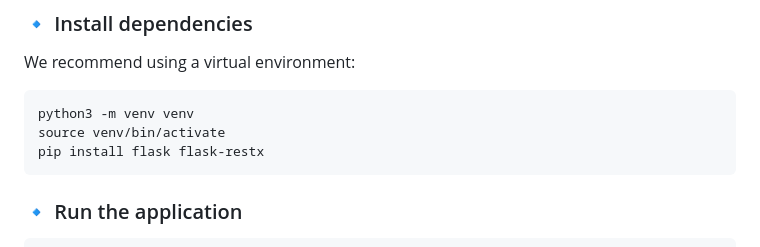
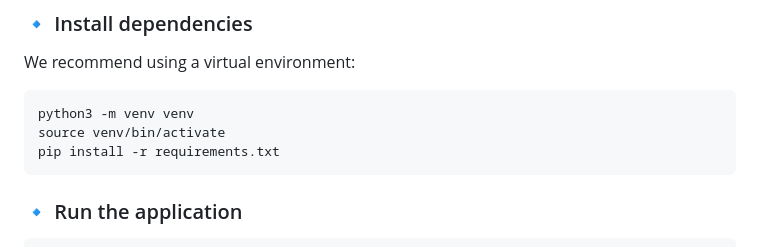
Before and after one commit to Mathieu7483/holbertonschool-hbnb, a Markdown page: part2/hbnb/README.md, the part around the change. GitHub-like rendering.

Commit message:
Update reaquierements in README

````diff
--- a/part2/hbnb/README.md
+++ b/part2/hbnb/README.md
@@ -102,7 +102,7 @@ We recommend using a virtual environment:
 ```bash
 python3 -m venv venv
 source venv/bin/activate
-pip install flask flask-restx
+pip install -r requirements.txt
 ```
 
 ### 🔹 Run the application
````
